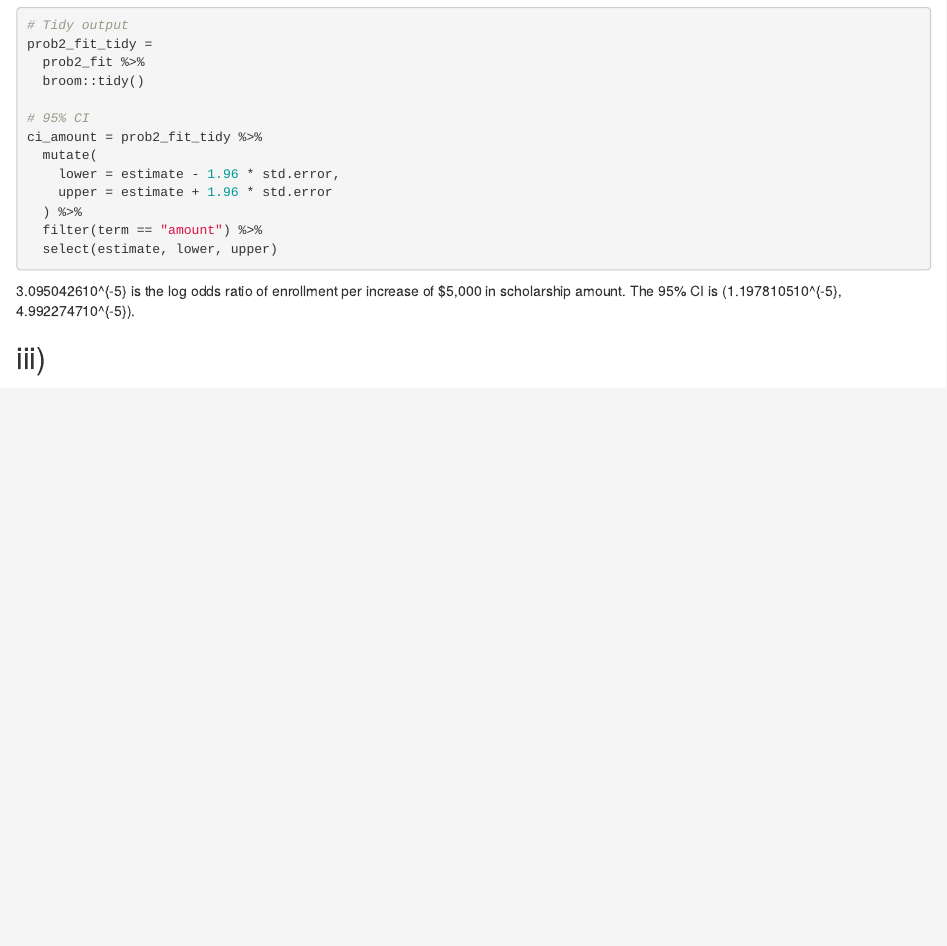
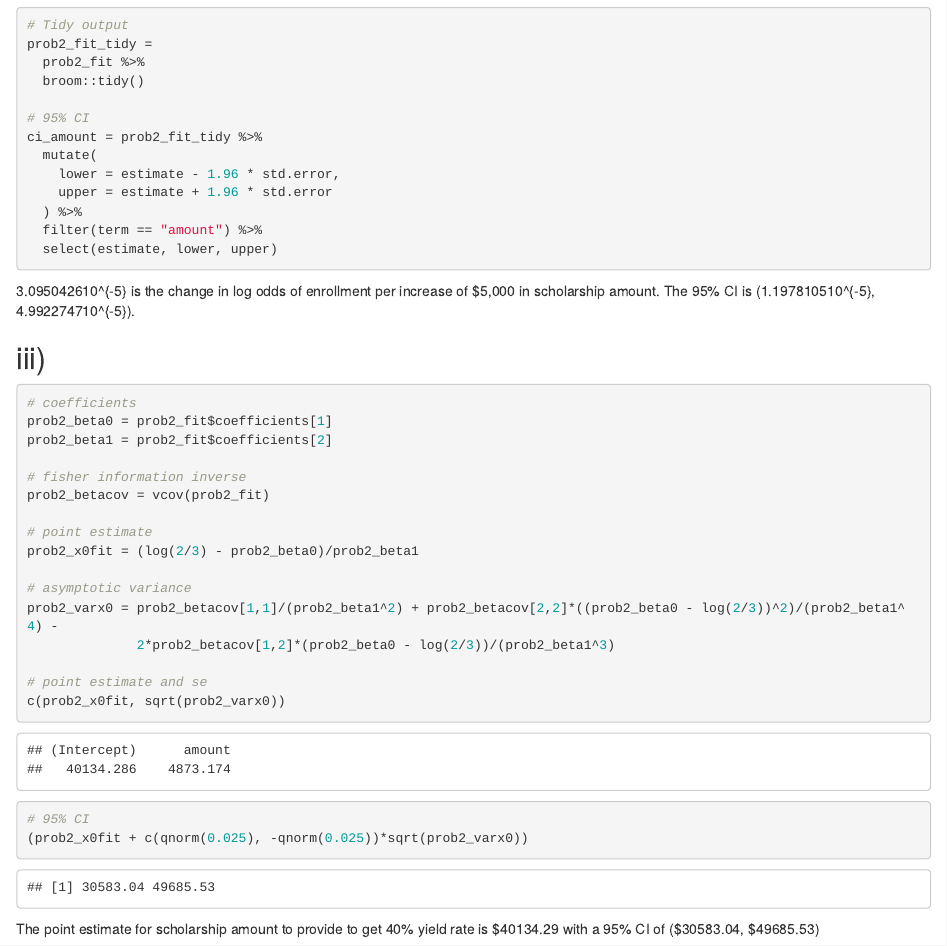
Before and after one commit to mparker7/p8131_hw1_mp3745, an R Markdown document (p8131_hw2_mp3745.Rmd): the page in a window 1100 px wide, from 6800 px down. The pictures show the output file p8131_hw2_mp3745.html that the author committed with the source, opened offline.

Commit message:
finished problem 2 iii)

````diff
--- a/p8131_hw2_mp3745.Rmd
+++ b/p8131_hw2_mp3745.Rmd
@@ -268,7 +268,31 @@ ci_amount = prob2_fit_tidy %>%
   select(estimate, lower, upper)
 ```
 
-`r ci_amount %>% select(estimate)` is the log odds ratio of enrollment per increase of $5,000 in scholarship amount. The 95% CI is (`r ci_amount %>% select(lower)`, `r ci_amount %>% select(upper)`).
+`r ci_amount %>% select(estimate)` is the change in log odds of enrollment per increase of $5,000 in scholarship amount. The 95% CI is (`r ci_amount %>% select(lower)`, `r ci_amount %>% select(upper)`).
 
 
 ## iii)
+
+```{r}
+# coefficients
+prob2_beta0 = prob2_fit$coefficients[1]
+prob2_beta1 = prob2_fit$coefficients[2]
+
+# fisher information inverse
+prob2_betacov = vcov(prob2_fit)
+
+# point estimate
+prob2_x0fit = (log(2/3) - prob2_beta0)/prob2_beta1
+
+# asymptotic variance
+prob2_varx0 = prob2_betacov[1,1]/(prob2_beta1^2) + prob2_betacov[2,2]*((prob2_beta0 - log(2/3))^2)/(prob2_beta1^4) -
+              2*prob2_betacov[1,2]*(prob2_beta0 - log(2/3))/(prob2_beta1^3)
+
+# point estimate and se
+c(prob2_x0fit, sqrt(prob2_varx0))
+
+# 95% CI
+(prob2_x0fit + c(qnorm(0.025), -qnorm(0.025))*sqrt(prob2_varx0))
+```
+
+The point estimate for scholarship amount to provide to get 40% yield rate is \$`r format(prob2_x0fit, scientific = FALSE)` with a 95% CI of (\$`r format(prob2_x0fit + qnorm(0.025)*sqrt(prob2_varx0), scientific = FALSE)`, \$`r format(prob2_x0fit - qnorm(0.025)*sqrt(prob2_varx0), scientific = FALSE)`)
````
Also changed, not shown: p8131_hw2_mp3745.html.
